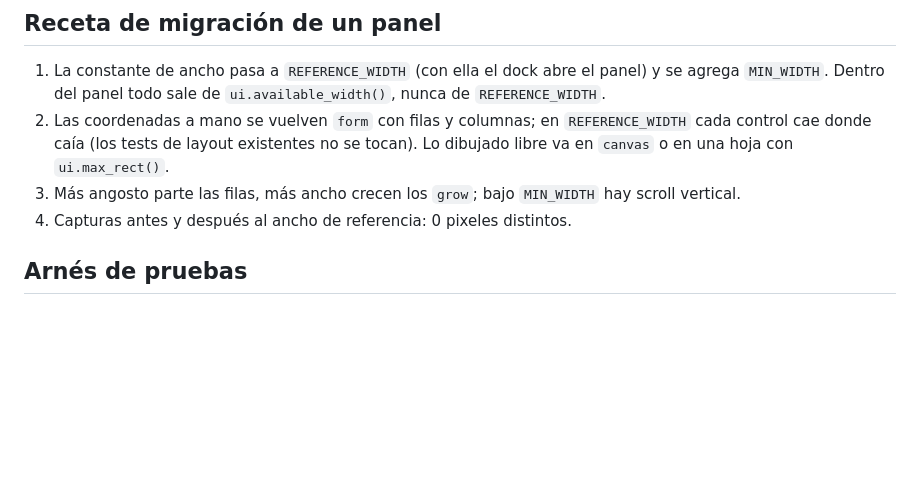
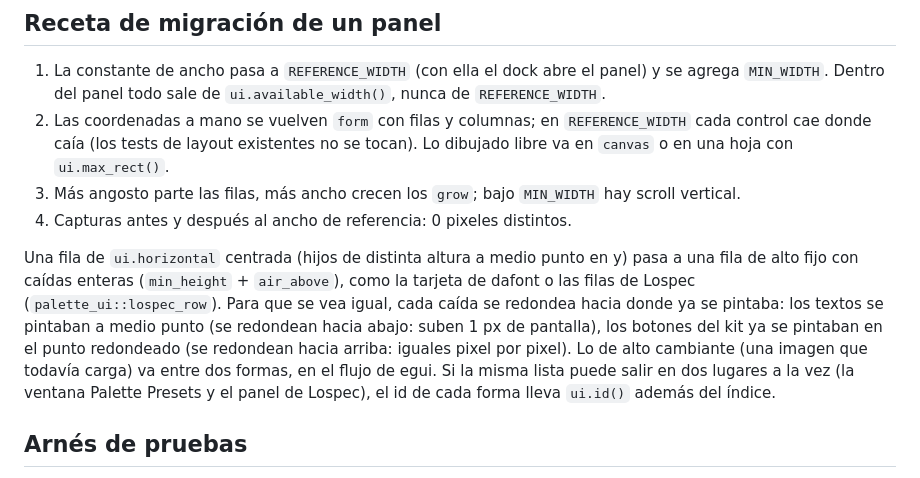
Before and after one commit to TheWebChimp/chimpsprite, a Markdown page: docs/forms.md, the part around the change. Drawn GitHub-style; blank space fills up the shorter version.

Commit message:
Workspace, fase E: spec al día
La fase E queda HECHA en el spec: cómo se mide ahora (essentials_at_1200_by_800,
h.leaf/h.at/h.window, Workspace::solo y for_each_place), los arneses hospedados,
el timeline que se parte y su mínimo, Lospec con forms, los minors de la fase D,
los cambios de pixeles a propósito, los límites conocidos, las variables de demo
nuevas, "Probar a mano" y lo que queda fuera. Las cifras de layout_tests.rs al
día (437 tests, 14 923 líneas). En docs/forms.md, cómo pasar una fila centrada
a medio punto a caídas enteras sin cambiar pixeles (lo de Lospec).

Verificación: cargo test --workspace (2744 ok, 0 fallan), clippy -D warnings,
fmt --check y wasm de todos los crates, limpios. Capturas a escala 2 de
Essentials contra main 45dc2da: 16 pares, 0 pixeles distintos.

Co-Authored-By: Claude Opus 5.5 <noreply@anthropic.com>

```diff
--- a/docs/forms.md
+++ b/docs/forms.md
@@ -46,6 +46,15 @@ forms::form(ui, "mi_panel", 4.0, |tui| {
 3. Más angosto parte las filas, más ancho crecen los `grow`; bajo `MIN_WIDTH` hay scroll vertical.
 4. Capturas antes y después al ancho de referencia: 0 pixeles distintos.
 
+Una fila de `ui.horizontal` centrada (hijos de distinta altura a medio punto en y) pasa a una fila
+de alto fijo con caídas enteras (`min_height` + `air_above`), como la tarjeta de dafont o las
+filas de Lospec (`palette_ui::lospec_row`). Para que se vea igual, cada caída se redondea hacia
+donde ya se pintaba: los textos se pintaban a medio punto (se redondean hacia abajo: suben 1 px de
+pantalla), los botones del kit ya se pintaban en el punto redondeado (se redondean hacia arriba:
+iguales pixel por pixel). Lo de alto cambiante (una imagen que todavía carga) va entre dos formas,
+en el flujo de egui. Si la misma lista puede salir en dos lugares a la vez (la ventana Palette
+Presets y el panel de Lospec), el id de cada forma lleva `ui.id()` además del índice.
+
 ## Arnés de pruebas
 
 `forms::testing` es solo `#[cfg(test)]`. `forms::testing::run_at(width, |ui| ..)` dibuja en un
```
Also changed, not shown: 1 other file.
